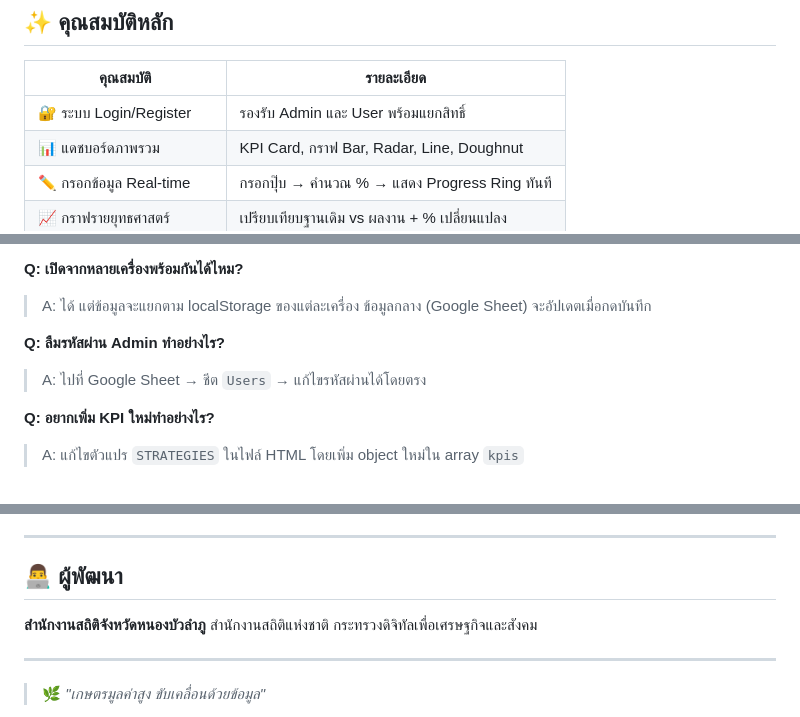
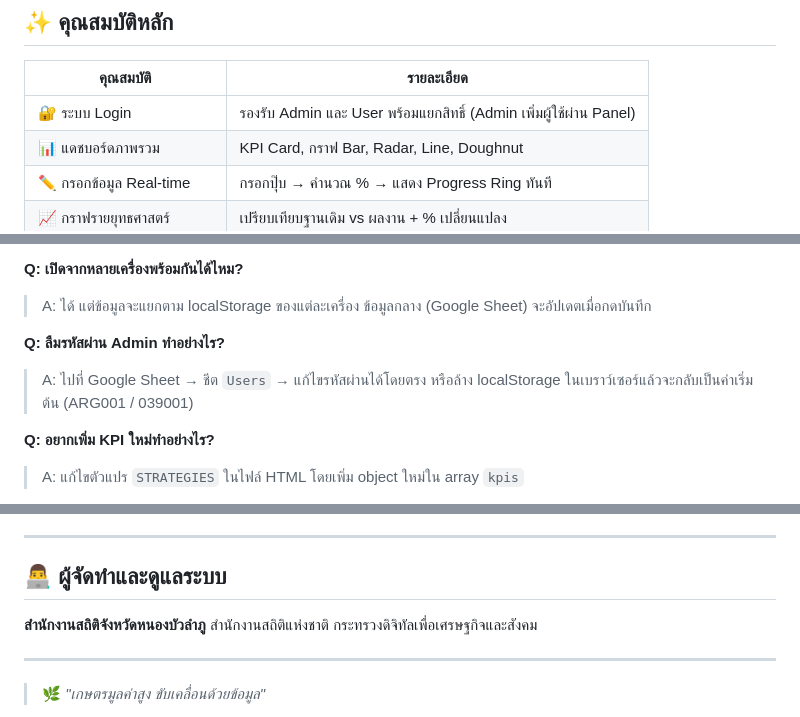
Before and after one commit to nsonongbualamphutc-debug/Roadmap_Agritech_Dashboard, a Markdown page: README.md, 3 parts joined by grey strips. Drawn GitHub-style.

```diff
--- a/README.md
+++ b/README.md
@@ -26,7 +26,7 @@
 
 | คุณสมบัติ | รายละเอียด |
 |-----------|------------|
-| 🔐 ระบบ Login/Register | รองรับ Admin และ User พร้อมแยกสิทธิ์ |
+| 🔐 ระบบ Login | รองรับ Admin และ User พร้อมแยกสิทธิ์ (Admin เพิ่มผู้ใช้ผ่าน Panel) |
 | 📊 แดชบอร์ดภาพรวม | KPI Card, กราฟ Bar, Radar, Line, Doughnut |
 | ✏️ กรอกข้อมูล Real-time | กรอกปุ๊บ → คำนวณ % → แสดง Progress Ring ทันที |
 | 📈 กราฟรายยุทธศาสตร์ | เปรียบเทียบฐานเดิม vs ผลงาน + % เปลี่ยนแปลง |
@@ -287,7 +288,7 @@ git push -u origin main
 > A: ได้ แต่ข้อมูลจะแยกตาม localStorage ของแต่ละเครื่อง ข้อมูลกลาง (Google Sheet) จะอัปเดตเมื่อกดบันทึก
 
 **Q: ลืมรหัสผ่าน Admin ทำอย่างไร?**
-> A: ไปที่ Google Sheet → ชีต `Users` → แก้ไขรหัสผ่านได้โดยตรง
+> A: ไปที่ Google Sheet → ชีต `Users` → แก้ไขรหัสผ่านได้โดยตรง หรือล้าง localStorage ในเบราว์เซอร์แล้วจะกลับเป็นค่าเริ่มต้น (ARG001 / 039001)
 
 **Q: อยากเพิ่ม KPI ใหม่ทำอย่างไร?**
 > A: แก้ไขตัวแปร `STRATEGIES` ในไฟล์ HTML โดยเพิ่ม object ใหม่ใน array `kpis`
@@ -312,7 +313,7 @@ git push -u origin main
 
 ---
 
-## 👨‍💻 ผู้พัฒนา
+## 👨‍💻 ผู้จัดทำและดูแลระบบ
 
 **สำนักงานสถิติจังหวัดหนองบัวลำภู**
 สำนักงานสถิติแห่งชาติ กระทรวงดิจิทัลเพื่อเศรษฐกิจและสังคม
```
Also changed, not shown: other parts of README.md (+16 -15 lines).
